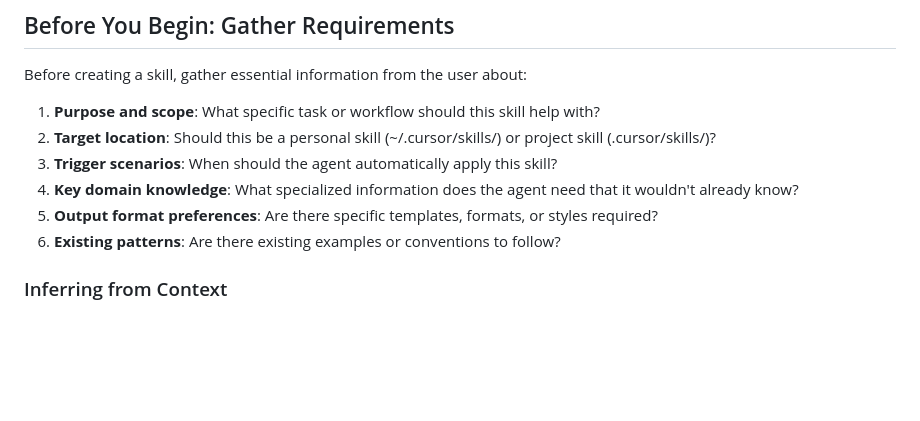
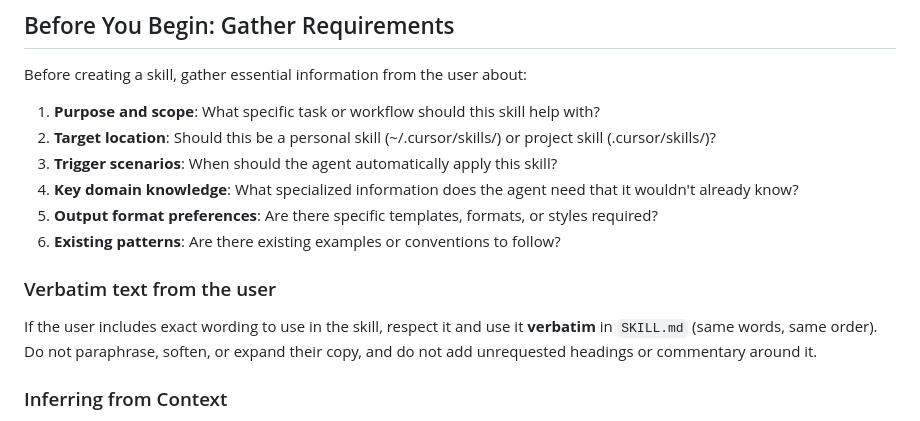
Before and after one commit to smyrick/skills, a Markdown page: skills/create-a-skill/SKILL.md, the part around the change. GitHub-like rendering; blank space fills up the shorter version.

```diff
--- a/skills/create-a-skill/SKILL.md
+++ b/skills/create-a-skill/SKILL.md
@@ -19,6 +19,10 @@ Before creating a skill, gather essential information from the user about:
 4. **Key domain knowledge**: What specialized information does the agent need that it wouldn't already know?
 5. **Output format preferences**: Are there specific templates, formats, or styles required?
 6. **Existing patterns**: Are there existing examples or conventions to follow?
+
+### Verbatim text from the user
+
+If the user includes exact wording to use in the skill, respect it and use it **verbatim** in `SKILL.md` (same words, same order). Do not paraphrase, soften, or expand their copy, and do not add unrequested headings or commentary around it.
 
 ### Inferring from Context
 
```
Also changed, not shown: skills/plan-mode/SKILL.md (+13 -10 lines), skills/shorten-response/SKILL.md (added, +44 -0 lines).
